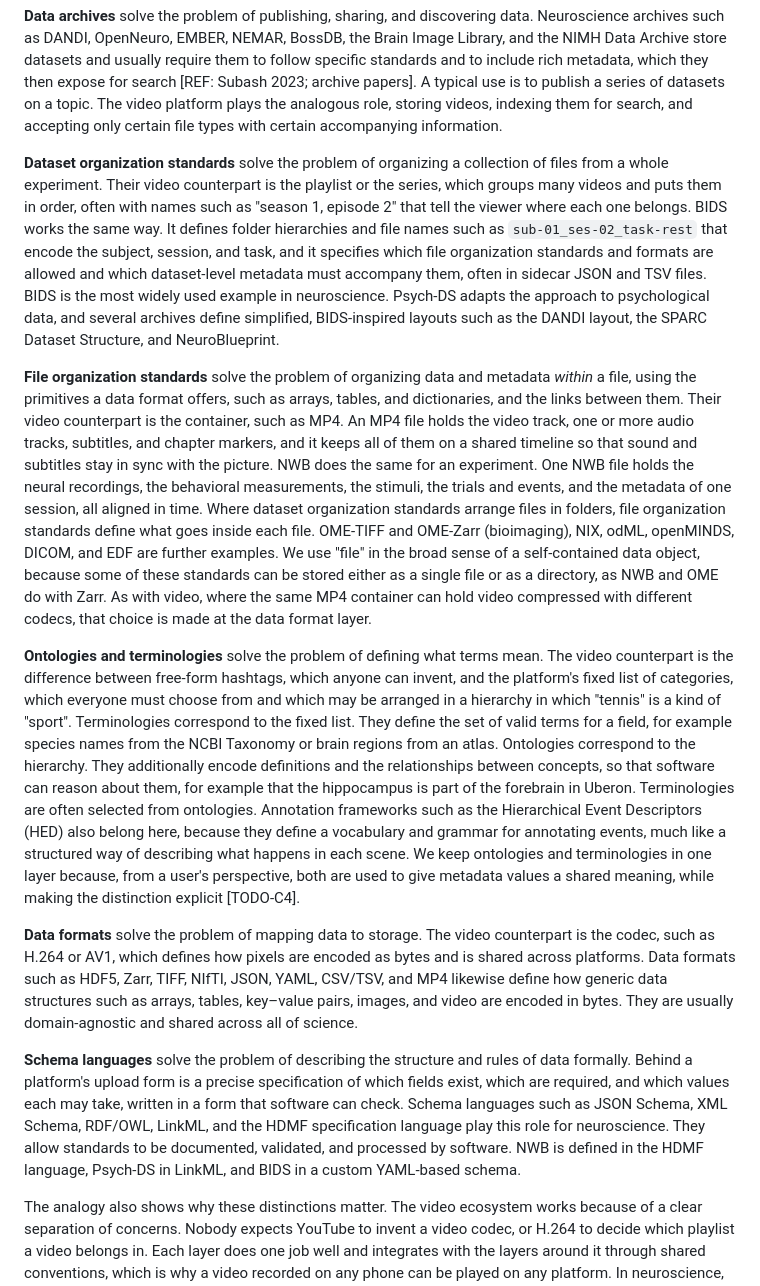
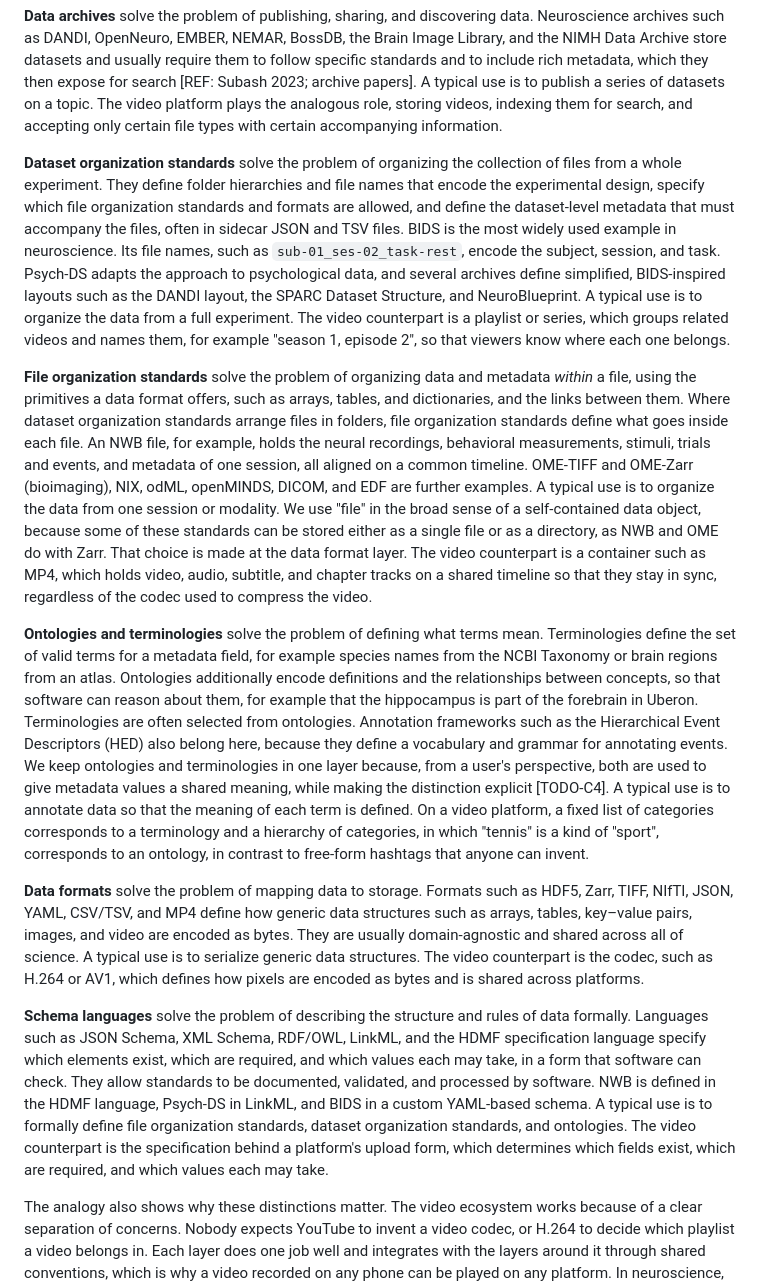
Before and after one commit to brain-bbqs/standards_paper, a Markdown page: draft/02_map.md, the part around the change. Drawn GitHub-style.

Commit message:
Section 2: define each layer first and end each paragraph with its video counterpart
Co-Authored-By: Claude Opus 5.5 <noreply@anthropic.com>

```diff
--- a/draft/02_map.md
+++ b/draft/02_map.md
@@ -18,54 +18,56 @@ then expose for search [REF: Subash 2023; archive papers]. A typical use is to p
 datasets on a topic. The video platform plays the analogous role, storing videos, indexing them for
 search, and accepting only certain file types with certain accompanying information.
 
-**Dataset organization standards** solve the problem of organizing a collection of files from a whole
-experiment. Their video counterpart is the playlist or the series, which groups many videos and puts them
-in order, often with names such as "season 1, episode 2" that tell the viewer where each one belongs.
-BIDS works the same way. It defines folder hierarchies and file names such as `sub-01_ses-02_task-rest`
-that encode the subject, session, and task, and it specifies which file organization standards and
-formats are allowed and which dataset-level metadata must accompany them, often in sidecar JSON and TSV
-files. BIDS is the most widely used example in neuroscience. Psych-DS adapts the approach to
-psychological data, and several archives define simplified, BIDS-inspired layouts such as the DANDI
-layout, the SPARC Dataset Structure, and NeuroBlueprint.
+**Dataset organization standards** solve the problem of organizing the collection of files from a whole
+experiment. They define folder hierarchies and file names that encode the experimental design, specify
+which file organization standards and formats are allowed, and define the dataset-level metadata that
+must accompany the files, often in sidecar JSON and TSV files. BIDS is the most widely used example in
+neuroscience. Its file names, such as `sub-01_ses-02_task-rest`, encode the subject, session, and task.
+Psych-DS adapts the approach to psychological data, and several archives define simplified,
+BIDS-inspired layouts such as the DANDI layout, the SPARC Dataset Structure, and NeuroBlueprint. A typical
+use is to organize the data from a full experiment. The video counterpart is a playlist or series, which
+groups related videos and names them, for example "season 1, episode 2", so that viewers know where each
+one belongs.
 
 **File organization standards** solve the problem of organizing data and metadata *within* a file, using
 the primitives a data format offers, such as arrays, tables, and dictionaries, and the links between
-them. Their video counterpart is the container, such as MP4. An MP4 file holds the video track, one or
-more audio tracks, subtitles, and chapter markers, and it keeps all of them on a shared timeline so that
-sound and subtitles stay in sync with the picture. NWB does the same for an experiment. One NWB file
-holds the neural recordings, the behavioral measurements, the stimuli, the trials and events, and the
-metadata of one session, all aligned in time. Where dataset organization standards arrange files in
-folders, file organization standards define what goes inside each file. OME-TIFF and OME-Zarr
-(bioimaging), NIX, odML, openMINDS, DICOM, and EDF are further examples. We use "file" in the broad sense
-of a self-contained data object, because some of these standards can be stored either as a single file
-or as a directory, as NWB and OME do with Zarr. As with video, where the same MP4 container can hold
-video compressed with different codecs, that choice is made at the data format layer.
+them. Where dataset organization standards arrange files in folders, file organization standards define
+what goes inside each file. An NWB file, for example, holds the neural recordings, behavioral
+measurements, stimuli, trials and events, and metadata of one session, all aligned on a common timeline.
+OME-TIFF and OME-Zarr (bioimaging), NIX, odML, openMINDS, DICOM, and EDF are further examples. A typical
+use is to organize the data from one session or modality. We use "file" in the broad sense of a
+self-contained data object, because some of these standards can be stored either as a single file or as a
+directory, as NWB and OME do with Zarr. That choice is made at the data format layer. The video
+counterpart is a container such as MP4, which holds video, audio, subtitle, and chapter tracks on a
+shared timeline so that they stay in sync, regardless of the codec used to compress the video.
 
-**Ontologies and terminologies** solve the problem of defining what terms mean. The video counterpart is
-the difference between free-form hashtags, which anyone can invent, and the platform's fixed list
-of categories, which everyone must choose from and which may be arranged in a hierarchy in which
-"tennis" is a kind of "sport". Terminologies correspond to the fixed list. They define the set of valid
-terms for a field, for example species names from the NCBI Taxonomy or brain regions from an atlas.
-Ontologies correspond to the hierarchy. They additionally encode definitions and the relationships
-between concepts, so that software can reason about them, for example that the hippocampus is part of
-the forebrain in Uberon. Terminologies are often selected from ontologies. Annotation frameworks such as
-the Hierarchical Event Descriptors (HED) also belong here, because they define a vocabulary and grammar
-for annotating events, much like a structured way of describing what happens in each scene. We keep
-ontologies and terminologies in one layer because, from a user's perspective, both are used to give
-metadata values a shared meaning, while making the distinction explicit [TODO-C4].
+**Ontologies and terminologies** solve the problem of defining what terms mean. Terminologies define the
+set of valid terms for a metadata field, for example species names from the NCBI Taxonomy or brain
+regions from an atlas. Ontologies additionally encode definitions and the relationships between
+concepts, so that software can reason about them, for example that the hippocampus is part of the
+forebrain in Uberon. Terminologies are often selected from ontologies. Annotation frameworks such as the
+Hierarchical Event Descriptors (HED) also belong here, because they define a vocabulary and grammar for
+annotating events. We keep ontologies and terminologies in one layer because, from a user's perspective,
+both are used to give metadata values a shared meaning, while making the distinction explicit
+[TODO-C4]. A typical use is to annotate data so that the meaning of each term is defined. On a video
+platform, a fixed list of categories corresponds to a terminology and a hierarchy of categories, in which
+"tennis" is a kind of "sport", corresponds to an ontology, in contrast to free-form hashtags that anyone
+can invent.
 
-**Data formats** solve the problem of mapping data to storage. The video counterpart is the codec, such
-as H.264 or AV1, which defines how pixels are encoded as bytes and is shared across platforms. Data
-formats such as HDF5, Zarr, TIFF, NIfTI, JSON, YAML, CSV/TSV, and MP4
-likewise define how generic data structures such as arrays, tables, key–value pairs, images, and video
-are encoded in bytes. They are usually domain-agnostic and shared across all of science.
+**Data formats** solve the problem of mapping data to storage. Formats such as HDF5, Zarr, TIFF, NIfTI,
+JSON, YAML, CSV/TSV, and MP4 define how generic data structures such as arrays, tables, key–value pairs,
+images, and video are encoded as bytes. They are usually domain-agnostic and shared across all of
+science. A typical use is to serialize generic data structures. The video counterpart is the codec, such
+as H.264 or AV1, which defines how pixels are encoded as bytes and is shared across platforms.
 
-**Schema languages** solve the problem of describing the structure and rules of data formally. Behind a
-platform's upload form is a precise specification of which fields exist, which are required, and which
-values each may take, written in a form that software can check. Schema languages such as JSON Schema,
-XML Schema, RDF/OWL, LinkML, and the HDMF specification language play this role for neuroscience. They
-allow standards to be documented, validated, and processed by software. NWB is defined in the HDMF
-language, Psych-DS in LinkML, and BIDS in a custom YAML-based schema.
+**Schema languages** solve the problem of describing the structure and rules of data formally. Languages
+such as JSON Schema, XML Schema, RDF/OWL, LinkML, and the HDMF specification language specify which
+elements exist, which are required, and which values each may take, in a form that software can check.
+They allow standards to be documented, validated, and processed by software. NWB is defined in the HDMF
+language, Psych-DS in LinkML, and BIDS in a custom YAML-based schema. A typical use is to formally define
+file organization standards, dataset organization standards, and ontologies. The video counterpart is
+the specification behind a platform's upload form, which determines which fields exist, which are
+required, and which values each may take.
 
 The analogy also shows why these distinctions matter. The video ecosystem works because of a clear
 separation of concerns. Nobody expects YouTube to invent a video codec, or H.264 to decide which
```
